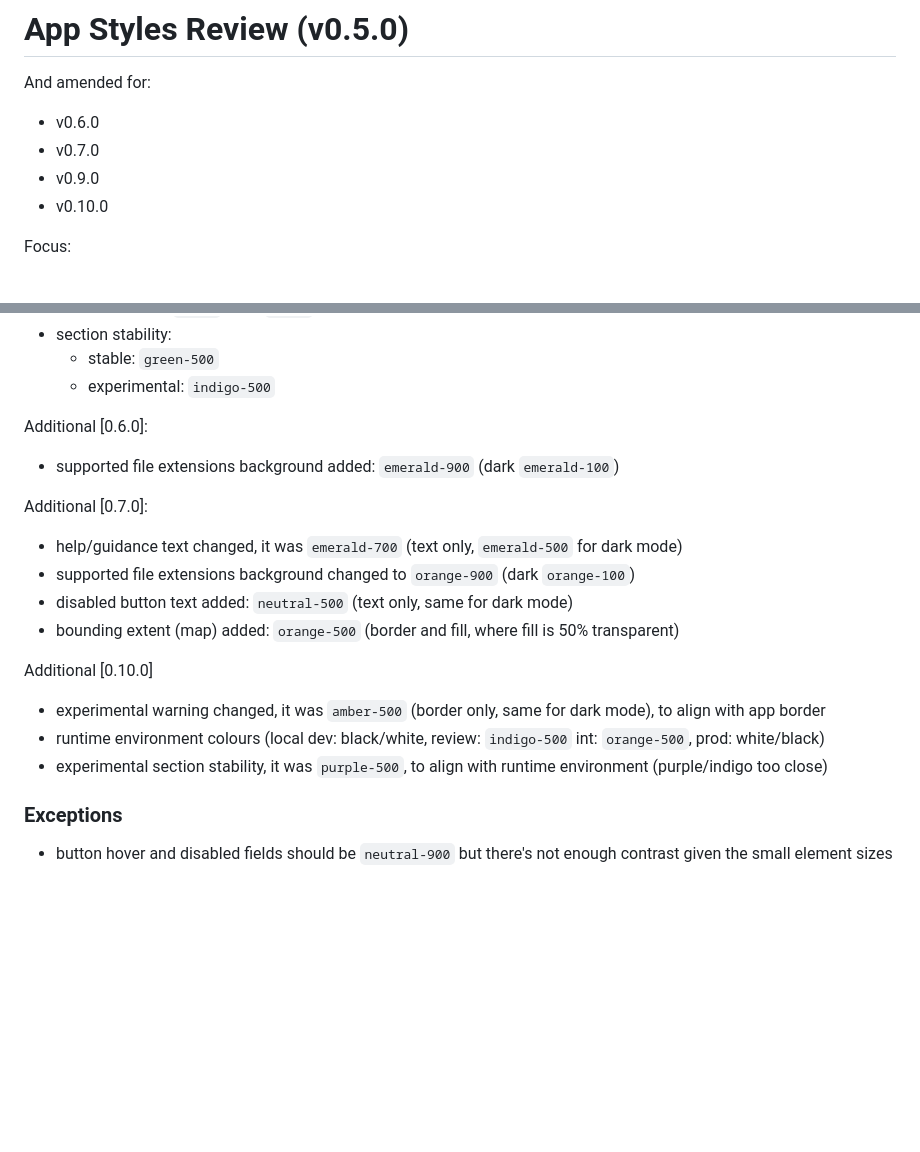
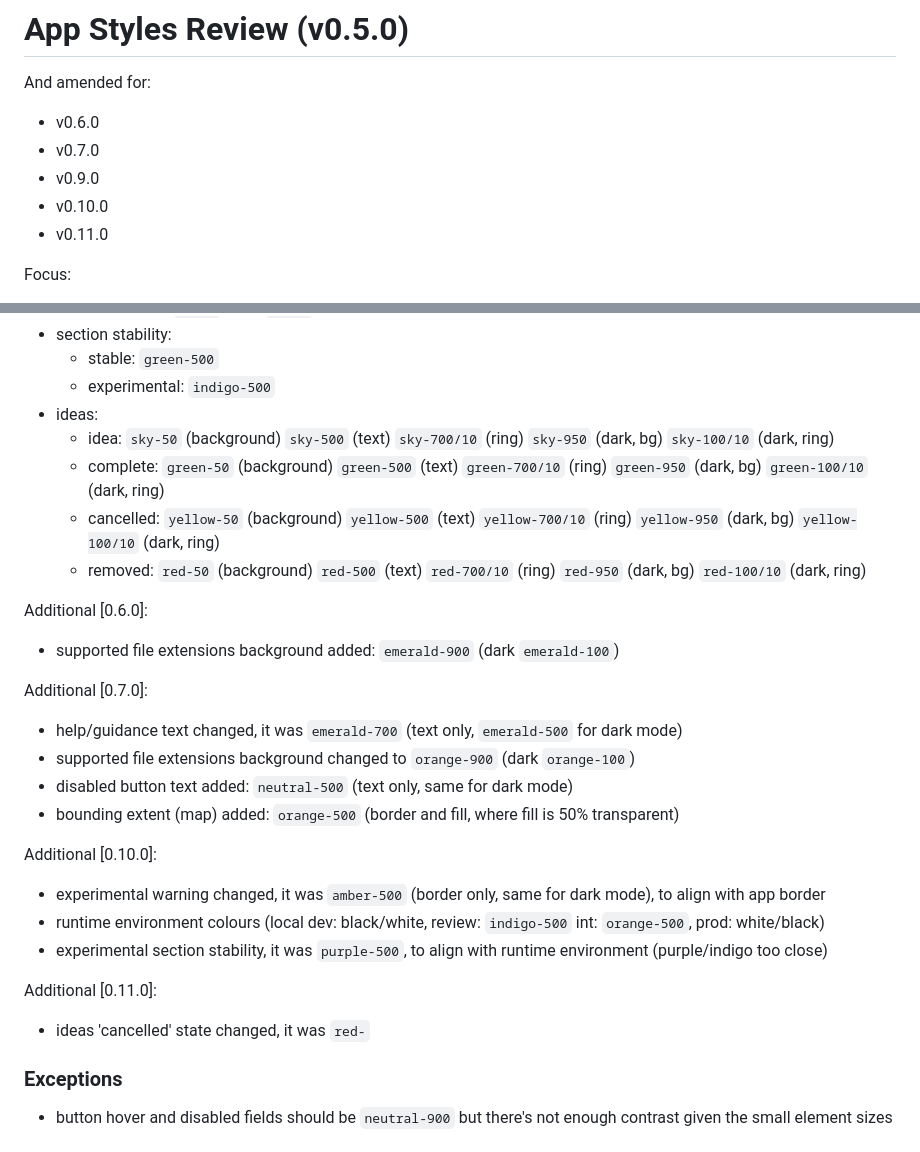
Before and after one commit to felnne/zap, a Markdown page: docs/styles-alignment-0-5-0.md, 2 parts joined by grey strips. Rendered like a GitHub page; blank space fills up the shorter version.

Commit message:
Catching up style alignment doc

```diff
--- a/docs/styles-alignment-0-5-0.md
+++ b/docs/styles-alignment-0-5-0.md
@@ -6,6 +6,7 @@ And amended for:
 - v0.7.0
 - v0.9.0
 - v0.10.0
+- v0.11.0
 
 Focus:
 
@@ -253,6 +254,11 @@ Additional [0.7.0]:
 - section stability:
   - stable: `green-500`
   - experimental: `indigo-500`
+- ideas:
+  - idea: `sky-50` (background) `sky-500` (text) `sky-700/10` (ring) `sky-950` (dark, bg) `sky-100/10` (dark, ring)
+  - complete: `green-50` (background) `green-500` (text) `green-700/10` (ring) `green-950` (dark, bg) `green-100/10` (dark, ring)
+  - cancelled: `yellow-50` (background) `yellow-500` (text) `yellow-700/10` (ring) `yellow-950` (dark, bg) `yellow-100/10` (dark, ring)
+  - removed: `red-50` (background) `red-500` (text) `red-700/10` (ring) `red-950` (dark, bg) `red-100/10` (dark, ring)
 
 Additional [0.6.0]:
 
@@ -265,12 +271,16 @@ Additional [0.7.0]:
 - disabled button text added: `neutral-500` (text only, same for dark mode)
 - bounding extent (map) added: `orange-500` (border and fill, where fill is 50% transparent)
 
-Additional [0.10.0]
+Additional [0.10.0]:
 
 - experimental warning changed, it was `amber-500` (border only, same for dark mode), to align with app border
 - runtime environment colours (local dev: black/white, review: `indigo-500` int: `orange-500`, prod: white/black)
 - experimental section stability, it was `purple-500`, to align with runtime environment (purple/indigo too close)
 
+Additional [0.11.0]:
+
+- ideas 'cancelled' state changed, it was `red-`
+
 ### Exceptions
 
 - button hover and disabled fields should be `neutral-900` but there's not enough contrast given the small element sizes
```
